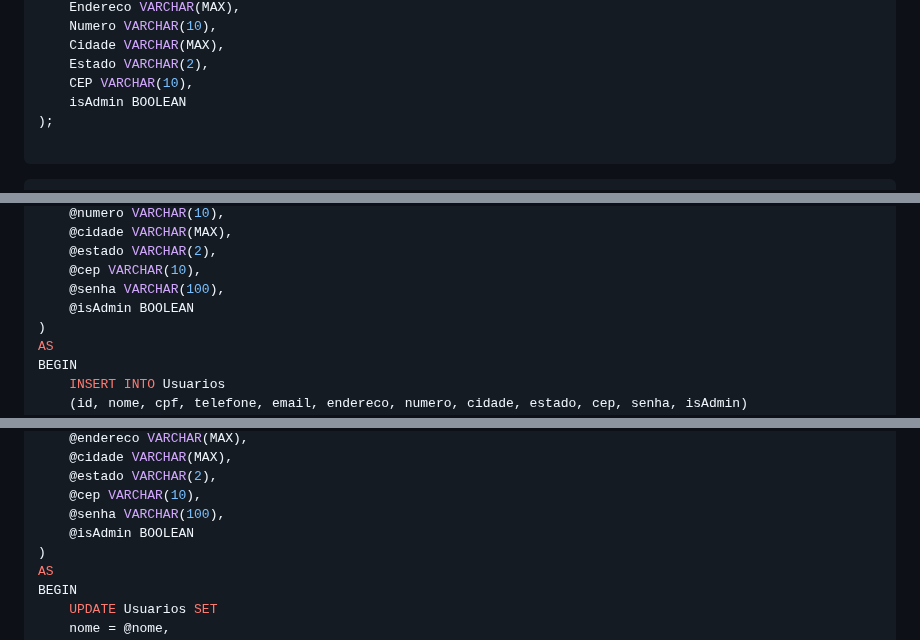
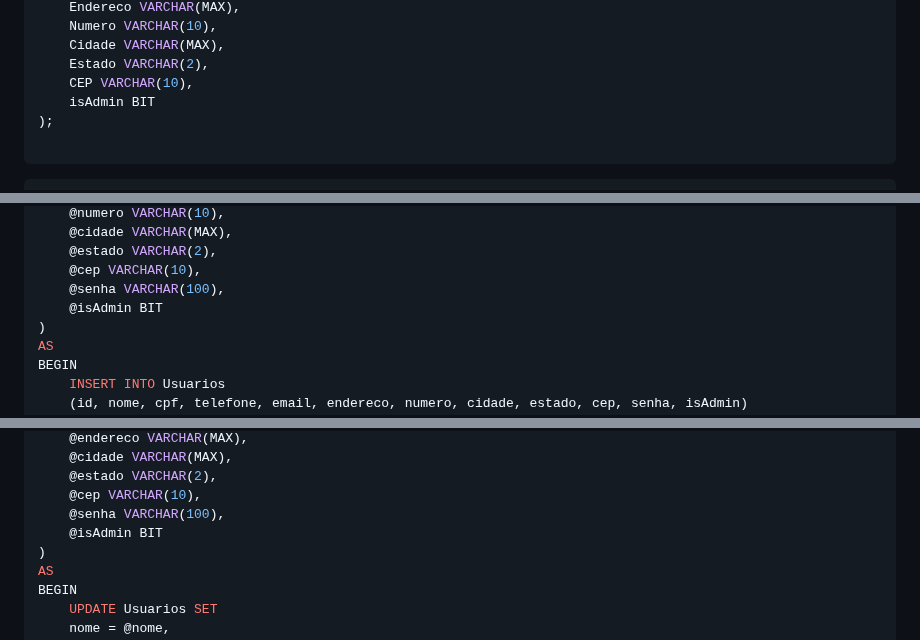
Before and after one commit to ConfuseKarma/EC5-LP1_N1_2bi, a Markdown page: EstruturaDB.md, 3 parts joined by grey strips. GitHub-like rendering.

````diff
--- a/EstruturaDB.md
+++ b/EstruturaDB.md
@@ -14,7 +14,7 @@ CREATE TABLE Usuarios (
     Cidade VARCHAR(MAX),
     Estado VARCHAR(2),
     CEP VARCHAR(10),
-    isAdmin BOOLEAN
+    isAdmin BIT
 );
 
 ```
@@ -80,7 +80,7 @@ CREATE PROCEDURE spInsert_Usuarios
     @estado VARCHAR(2),
     @cep VARCHAR(10),
     @senha VARCHAR(100),
-    @isAdmin BOOLEAN
+    @isAdmin BIT
 )
 AS
 BEGIN
@@ -107,7 +107,7 @@ CREATE PROCEDURE spUpdate_Usuarios
     @estado VARCHAR(2),
     @cep VARCHAR(10),
     @senha VARCHAR(100),
-    @isAdmin BOOLEAN
+    @isAdmin BIT
 )
 AS
 BEGIN
````
